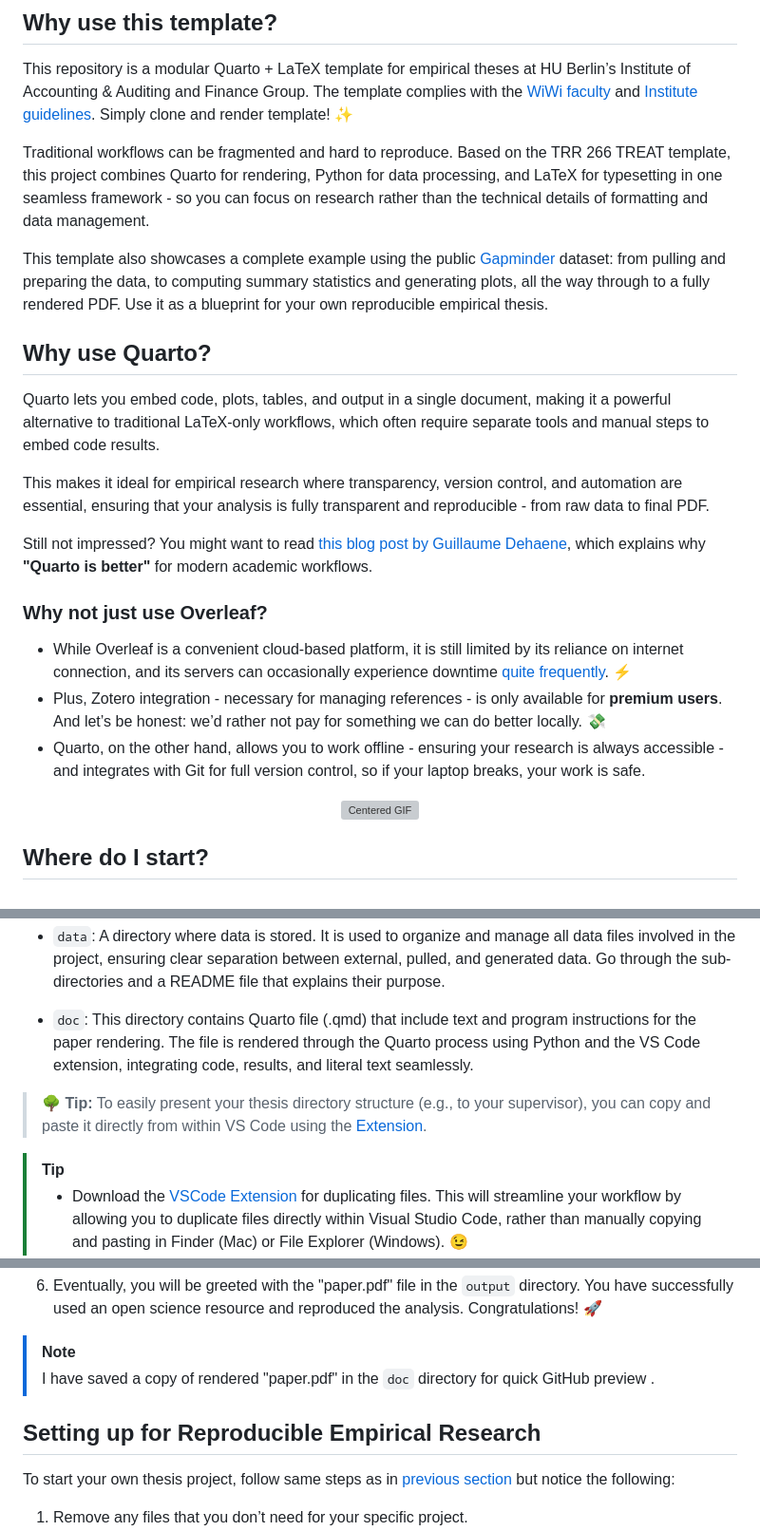
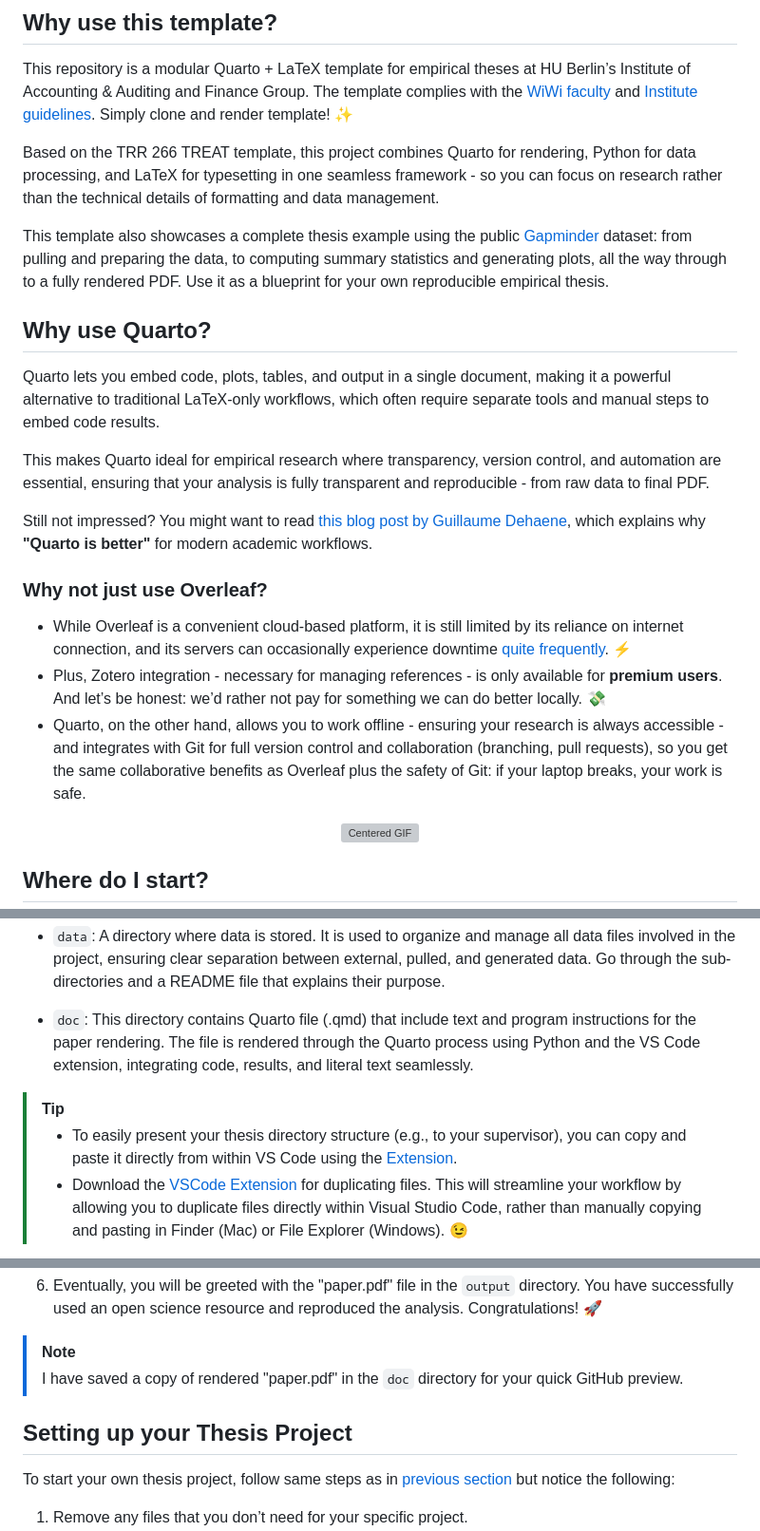
Before and after one commit to melmzv/huwiwiQuartoThesis, a Markdown page: README.md, 3 parts joined by grey strips. Shown at 95% size. GitHub-like rendering; grey boxes are pictures that could not be loaded.

Commit message:
Final commit (2nd release)

````diff
--- a/README.md
+++ b/README.md
@@ -4,15 +4,15 @@
 
 This repository is a modular Quarto + LaTeX template for empirical theses at HU Berlin’s Institute of Accounting & Auditing and Finance Group. The template complies with the [WiWi faculty](https://www.wiwi.hu-berlin.de/de/studium/rund-um-das-studium/sb/leitfaden.pdf/@@download/file/Leitfaden.pdf) and [Institute guidelines](https://www.wiwi.hu-berlin.de/de/professuren/bwl/rwuwp/teaching/guidelines_mt_aug2024.pdf). Simply clone and render template! :sparkles:
 
-Traditional workflows can be fragmented and hard to reproduce. Based on the TRR 266 TREAT template, this project combines Quarto for rendering, Python for data processing, and LaTeX for typesetting in one seamless framework - so you can focus on research rather than the technical details of formatting and data management.
+Based on the TRR 266 TREAT template, this project combines Quarto for rendering, Python for data processing, and LaTeX for typesetting in one seamless framework - so you can focus on research rather than the technical details of formatting and data management.
 
-This template also showcases a complete example using the public [Gapminder](https://www.gapminder.org/) dataset: from pulling and preparing the data, to computing summary statistics and generating plots, all the way through to a fully rendered PDF. Use it as a blueprint for your own reproducible empirical thesis.
+This template also showcases a complete thesis example using the public [Gapminder](https://www.gapminder.org/) dataset: from pulling and preparing the data, to computing summary statistics and generating plots, all the way through to a fully rendered PDF. Use it as a blueprint for your own reproducible empirical thesis.
 
 ## Why use Quarto?
 
 Quarto lets you embed code, plots, tables, and output in a single document, making it a powerful alternative to traditional LaTeX-only workflows, which often require separate tools and manual steps to embed code results.
 
-This makes it ideal for empirical research where transparency, version control, and automation are essential, ensuring that your analysis is fully transparent and reproducible - from raw data to final PDF.
+This makes Quarto ideal for empirical research where transparency, version control, and automation are essential, ensuring that your analysis is fully transparent and reproducible - from raw data to final PDF.
 
 Still not impressed? You might want to read [this blog post by Guillaume Dehaene](https://www.guillaumedehaene.com/posts/2024/03/quarto_is_better.html), which explains why **"Quarto is better"** for modern academic workflows.
 
@@ -20,7 +20,7 @@ Still not impressed? You might want to read [this blog post by Guillaume Dehaene
 
 - While Overleaf is a convenient cloud-based platform, it is still limited by its reliance on internet connection, and its servers can occasionally experience downtime [quite frequently](https://status.overleaf.com/). :zap:
 - Plus, Zotero integration - necessary for managing references - is only available for **premium users**. And let’s be honest: we’d rather not pay for something we can do better locally. :money_with_wings:
-- Quarto, on the other hand, allows you to work offline - ensuring your research is always accessible - and integrates with Git for full version control, so if your laptop breaks, your work is safe.
+- Quarto, on the other hand, allows you to work offline - ensuring your research is always accessible - and integrates with Git for full version control and collaboration (branching, pull requests), so you get the same collaborative benefits as Overleaf plus the safety of Git: if your laptop breaks, your work is safe.
 
 <p align="center">
   <img src="https://media4.giphy.com/media/v1.Y2lkPTc5MGI3NjExemdyZWZiM2J5YnhxYXVmdmlwdmxpbGZnMHdyNXhjOGlkcTRydGRncSZlcD12MV9pbnRlcm5hbF9naWZfYnlfaWQmY3Q9Zw/xT3i1kd2xAVSKslyh2/giphy.gif" alt="Centered GIF"/>
@@ -65,9 +65,8 @@ You start by setting up a few tools on your system:
 
 - `doc`: This directory contains Quarto file (.qmd) that include text and program instructions for the paper rendering. The file is rendered through the Quarto process using Python and the VS Code extension, integrating code, results, and literal text seamlessly.
 
-> **🌳 Tip:** To easily present your thesis directory structure (e.g., to your supervisor), you can copy and paste it directly from within VS Code using the [Extension](https://marketplace.visualstudio.com/items?itemName=Fuzionix.file-tree-extractor&ssr=false#overview).
-
 > [!TIP]
+> - To easily present your thesis directory structure (e.g., to your supervisor), you can copy and paste it directly from within VS Code using the [Extension](https://marketplace.visualstudio.com/items?itemName=Fuzionix.file-tree-extractor&ssr=false#overview).
 > - Download the [VSCode Extension](https://marketplace.visualstudio.com/items?itemName=axelrindle.duplicate-file) for duplicating files. This will streamline your workflow by allowing you to duplicate files directly within Visual Studio Code, rather than manually copying and pasting in Finder (Mac) or File Explorer (Windows). :wink:
 > - Another fresh tip to synchronise vertical or horizontal scrolling in splitted view in VS Code. To enable it, type in the Command Palette the action name `Toggle Locked Scrolling Across Editors`. This is particularly useful when aligning the config file with the corresponding Python file, for example. :woman_technologist:
 > - Here is a new tip for [references.bib](doc/references.bib) file! If you're working with multiple citation formats, consider setting up Zotero's Quick Copy feature to directly copy BibTeX-formatted references into the `bib` file. This can save time and ensure consistency in your bibliography. Learn more about the Quick Copy feature :point_right: [here](https://www.zotero.org/support/creating_bibliographies#quick_copy).
@@ -117,9 +116,9 @@ rm -f doc/paper.ttt doc/paper.fff
 ```
 6. Eventually, you will be greeted with the "paper.pdf" file in the `output` directory. You have successfully used an open science resource and reproduced the analysis. Congratulations! :rocket:
 > [!NOTE]
-> I have saved a copy of rendered "paper.pdf" in the `doc` directory for quick GitHub preview .
+> I have saved a copy of rendered "paper.pdf" in the `doc` directory for your quick GitHub preview.
 
-## Setting up for Reproducible Empirical Research
+## Setting up your Thesis Project
 
 To start your own thesis project, follow same steps as in [previous section](#how-do-i-create-the-template-output) but notice the following:
 1. Remove any files that you don’t need for your specific project.
````
